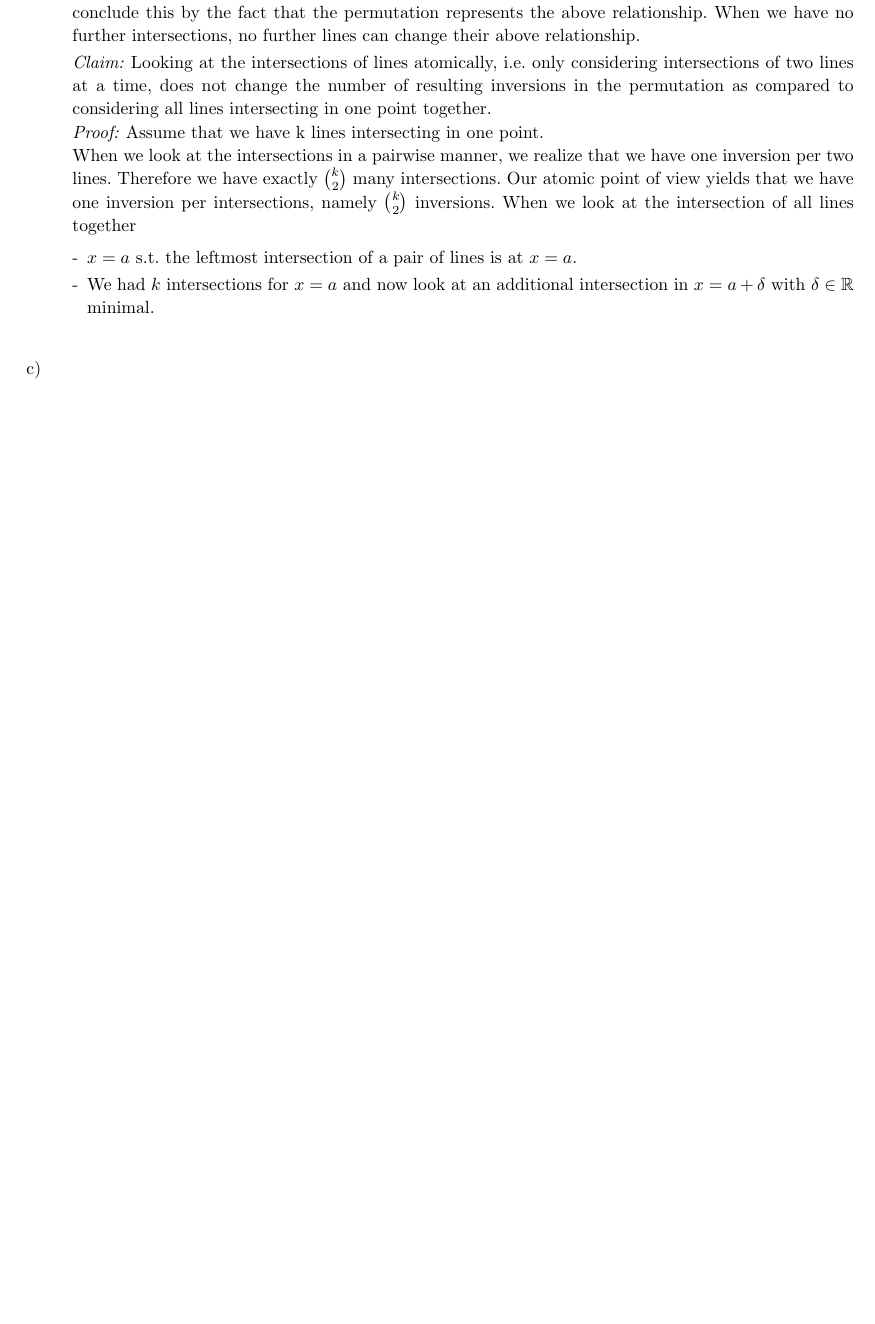
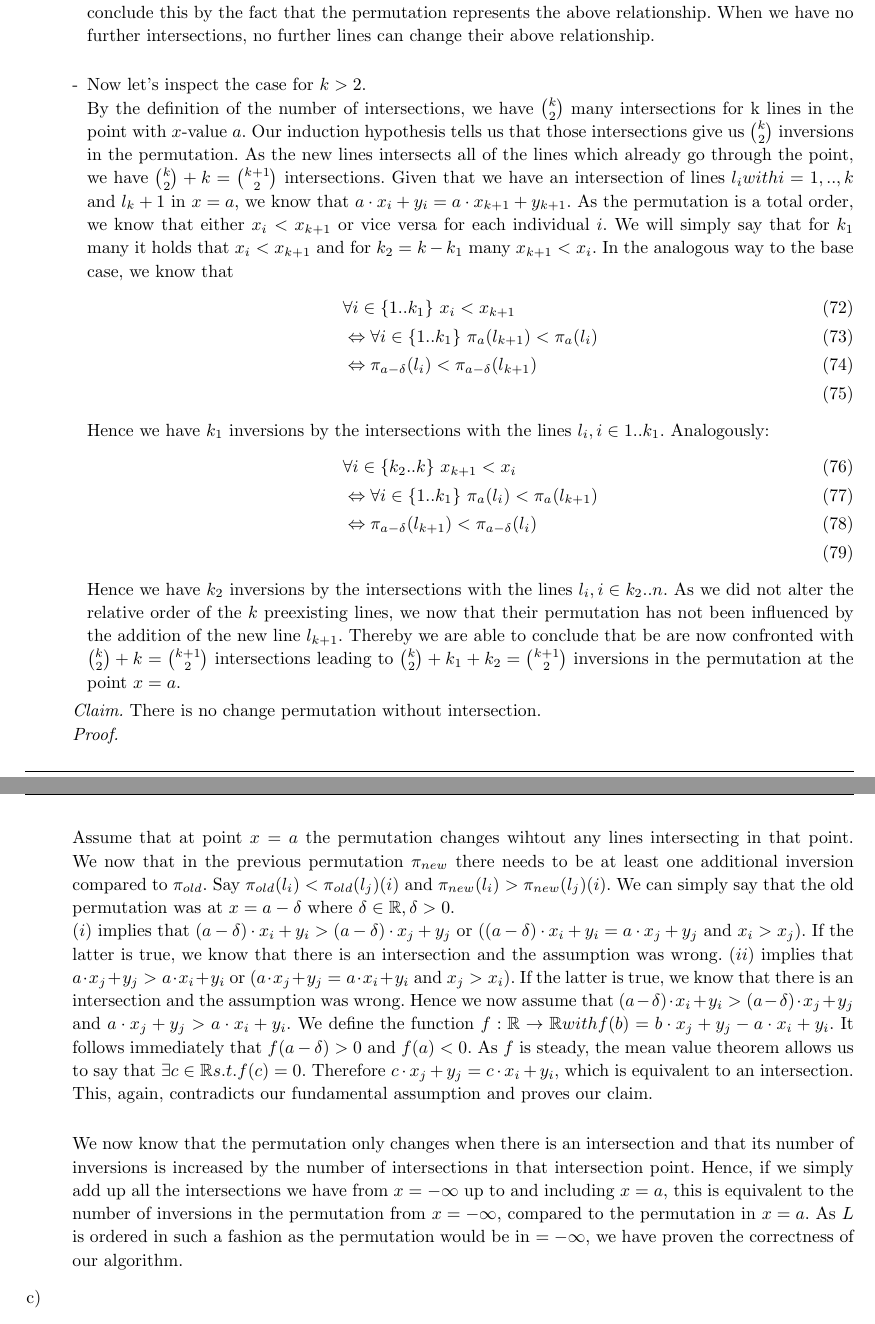
Before and after one commit to kklein/APC16, a LaTeX document (SA1HS16/spa1.tex): part of page 8 of 8 before the commit and two parts of pages 8 and 9 of 9 after it, the two joined at a grey line, cut so that both start at the same text, the shorter picture padded with empty space. Compiled offline with pdfLaTeX.

Commit message:
exercise 3b

```diff
--- a/SA1HS16/spa1.tex
+++ b/SA1HS16/spa1.tex
@@ -430,19 +433,35 @@ Moreover we learned that $D_n^{(i)} = H_i - H_{n-i+1} -2$ [0].
 						& \Leftrightarrow x_1 \cdot (a - \delta) + y_1 > x_2 \cdot (a - \delta) + y_2 \\
 						& \Leftrightarrow \pi_{a-\delta}(l_1) < \pi_{a-\delta}(l_2) \\
 					\end{align}
-				Hence we can conclude that there is exactly one inversion of the permutation for one intersection, when considering only two lines. This extends to the general case, namely intersection of precisely two lines in a set of $n$ lines, as we know that the permutation of all other lines is unaffected. We can conclude this by the fact that the permutation represents the above relationship. When we have no further intersections, no further lines can change their above relationship.
-
-			\textit{Claim:} Looking at the intersections of lines atomically, i.e. only considering intersections of two lines at a time, does not change the number of resulting inversions in the permutation as compared to considering all lines intersecting in one point together.\\
-			\textit{Proof:}
-				Assume that we have k lines intersecting in one point. \\
-				When we look at the intersections in a pairwise manner, we realize that we have one inversion per two lines. Therefore we have exactly ${k \choose 2}$ many intersections. Our atomic point of view yields that we have one inversion per intersections, namely ${k \choose 2}$ inversions.
-				When we look at the intersection of all lines together
-
-			\begin{enumerate}[-]
-				\item $x=a$ s.t. the leftmost intersection of a pair of lines is at $x=a$.
-				\item We had $k$ intersections for $x=a$ and now look at an additional intersection in $x=a+\delta$ with $\delta \in \mathbb{R}$ minimal. \\
+					Hence we can conclude that there is exactly one inversion of the permutation for one intersection, when considering only two lines. This extends to the general case, namely intersection of precisely two lines in a set of $n$ lines, as we know that the permutation of all other lines is unaffected. We can conclude this by the fact that the permutation represents the above relationship. When we have no further intersections, no further lines can change their above relationship. \\
+				\item Now let's inspect the case for $k>2$.  \\
+					By the definition of the number of intersections, we have ${k \choose 2}$ many intersections for k lines in the point with $x$-value $a$. Our induction hypothesis tells us that those intersections give us ${k \choose 2}$ inversions in the permutation. As the new lines intersects all of the lines which already go through the point, we have ${k \choose 2} + k = {k+1 \choose 2}$ intersections. Given that we have an intersection of lines $l_i with i = 1,..,k $ and $l_k+1$ in $x=a$, we know that $a \cdot x_i + y_i = a \cdot x_{k+1} + y_{k+1}$. As the permutation is a total order, we know that either $x_i < x_{k+1}$ or vice versa for each individual $i$. We will simply say that for $k_1$ many it holds that $x_i < x_{k+1}$ and for $k_2 = k-k_1$ many $x_{k+1} < x_i$. In the analogous way to the base case, we know that
+						\begin{align}
+								&\forall i \in \{1..k_1\}\ x_i < x_{k+1} \\
+								&\Leftrightarrow \forall i \in \{1..k_1\}\ \pi_a(l_{k+1}) < \pi_a(l_i) \\
+								&\Leftrightarrow \pi_{a-\delta}(l_i) < \pi_{a-\delta}(l_{k+1}) \\
+						\end{align}
+					Hence we have $k_1$ inversions by the intersections with the lines $l_i, i \in 1..k_1$. Analogously:
+						\begin{align}
+								&\forall i \in \{k_2..k\}\  x_{k+1} < x_i \\
+								&\Leftrightarrow \forall i \in \{1..k_1\}\ \pi_a(l_i) < \pi_a(l_{k+1}) \\
+								&\Leftrightarrow \pi_{a-\delta}(l_{k+1}) < \pi_{a-\delta}(l_i) \\
+						\end{align}
+					Hence we have $k_2$ inversions by the intersections with the lines $l_i, i \in k_2..n$.
+					As we did not alter the relative order of the $k$ preexisting lines, we now that their permutation has not been influenced by the addition of the new line $l_{k+1}$. Thereby we are able to conclude that be are now confronted with ${k \choose 2} + k = {k+1 \choose 2}$ intersections leading to ${k \choose 2} + k_1 + k_2 = {k+1 \choose 2}$ inversions in the permutation at the point $x=a$.
 
 				\end{enumerate}
+			\textit{Claim.} There is no change permutation without intersection. \\
+			\textit{Proof.} \\
+				Assume that at point $x=a$ the permutation changes wihtout any lines intersecting in that point. We now that in the previous permutation $\pi_{new}$ there needs to be at least one additional inversion compared to $\pi_{old}$. Say  $\pi_{old}(l_i) < \pi_{old}(l_j) (i)$ and $\pi_{new}(l_i) > \pi_{new}(l_j) (i)$. We can simply say that the old permutation was at $x=a-\delta$ where $\delta \in \mathbb{R}, \delta >0$.\\
+				$(i)$ implies that $(a-\delta)\cdot x_i + y_i > (a-\delta)\cdot x_j + y_j$ or $((a-\delta) \cdot x_i + y_i = a\cdot x_j + y_j$ and $ x_i > x_j)$. If the latter is true, we know that there is an intersection and the assumption was wrong.
+				$(ii)$ implies that $a\cdot x_j + y_j > a\cdot x_i + y_i$ or $(a\cdot x_j + y_j = a\cdot x_i + y_i$ and $ x_j > x_i)$. If the latter is true, we know that there is an intersection and the assumption was wrong.
+				Hence we now assume that $(a-\delta)\cdot x_i + y_i > (a-\delta)\cdot x_j + y_j$ and $a\cdot x_j + y_j > a\cdot x_i + y_i$. We define the function $f: \mathbb{R} \rightarrow \mathbb{R} with f(b) = b \cdot x_j + y_j - a\cdot x_i + y_i$. It follows immediately that $f(a-\delta) > 0$ and $f(a) < 0$. As $f$ is steady, the mean value theorem allows us to say that $\exists c \in \mathbb{R} s.t. f(c) = 0$. Therefore $c\cdot x_j + y_j = c\cdot x_i + y_i$, which is equivalent to an intersection. This, again, contradicts our fundamental assumption and proves our claim.\\
+
+				We now know that the permutation only changes when there is an intersection and that its number of inversions is increased by the number of intersections in that intersection point. Hence, if we simply add up all the intersections we have from $x=-\infty$ up to and including $x=a$, this is equivalent to the number of inversions in the permutation from $x=-\infty$, compared to the permutation in $x=a$. As $L$ is ordered in such a fashion as the permutation would be in $=-\infty$, we have proven the correctness of our algorithm.
+
+
+
 	\end{enumerate}
 
 \item % 3 c
```
Also changed, not shown: SA1HS16/spa1.tex (11 more changed lines). Lines whose indentation alone changed are shown as unchanged.
